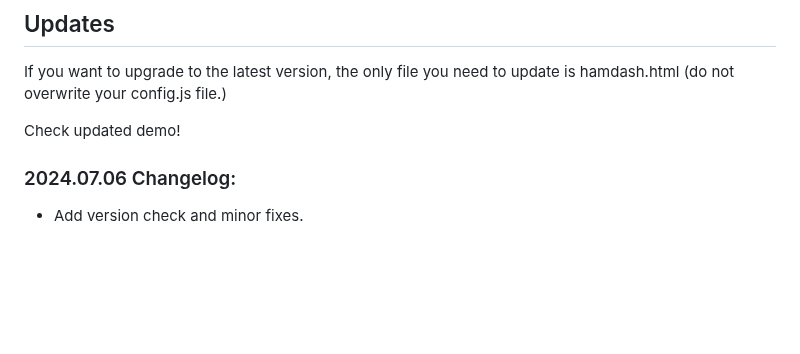
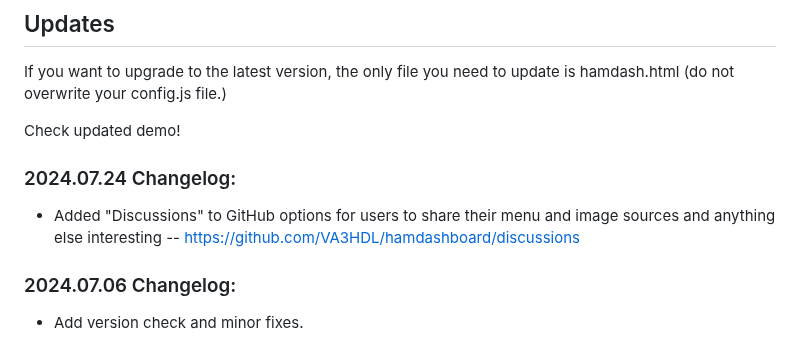
Before and after one commit to VA3HDL/hamdashboard, a Markdown page: README.md, the part around the change. Rendered like a GitHub page; blank space fills up the shorter version.

Commit message:
Added Discussions to GitHub

```diff
--- a/README.md
+++ b/README.md
@@ -72,6 +72,10 @@ As a workaround for these issues, I've tested running a local proxy on my comput
 If you want to upgrade to the latest version, the only file you need to update is hamdash.html (do not overwrite your config.js file.)
 
 Check updated demo!
+
+### 2024.07.24 Changelog:
+
+- Added "Discussions" to GitHub options for users to share their menu and image sources and anything else interesting -- https://github.com/VA3HDL/hamdashboard/discussions
 
 ### 2024.07.06 Changelog:
 
```
